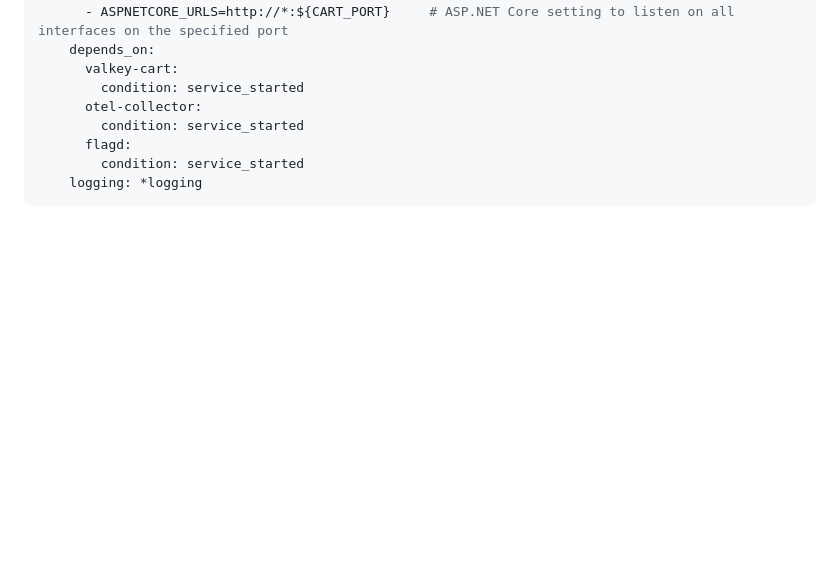
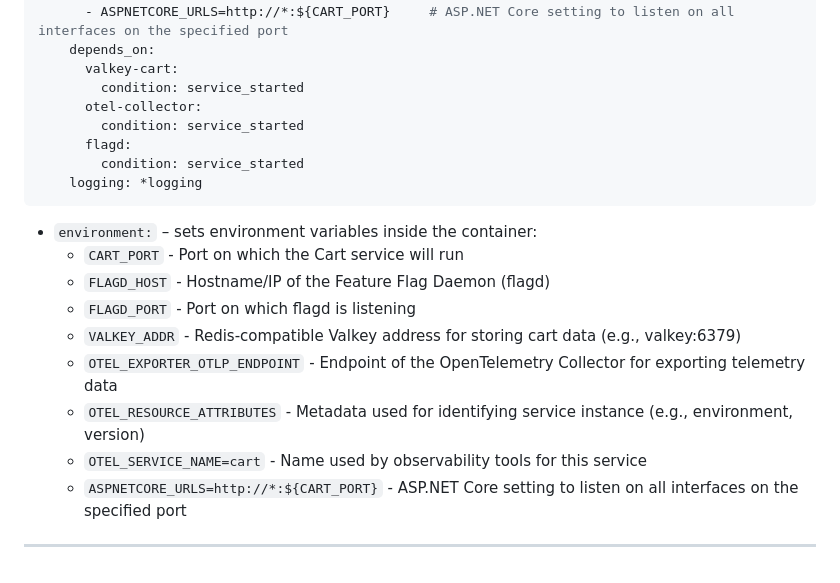
Before and after one commit to akhil27051999/Open-Telemetry-Project, a Markdown page: Section-02/02-docker-compose-file.md, the part around the change. Drawn GitHub-style; blank space fills up the shorter version.

````diff
--- a/Section-02/02-docker-compose-file.md
+++ b/Section-02/02-docker-compose-file.md
@@ -201,3 +201,15 @@ networks:
         condition: service_started
     logging: *logging
 ```
+
+- `environment:` – sets environment variables inside the container:
+  - `CART_PORT` - Port on which the Cart service will run
+  - `FLAGD_HOST` - Hostname/IP of the Feature Flag Daemon (flagd)
+  - `FLAGD_PORT` - Port on which flagd is listening
+  - `VALKEY_ADDR` - Redis-compatible Valkey address for storing cart data (e.g., valkey:6379)
+  - `OTEL_EXPORTER_OTLP_ENDPOINT` - Endpoint of the OpenTelemetry Collector for exporting telemetry data
+  - `OTEL_RESOURCE_ATTRIBUTES` - Metadata used for identifying service instance (e.g., environment, version)
+  - `OTEL_SERVICE_NAME=cart` - Name used by observability tools for this service
+  - `ASPNETCORE_URLS=http://*:${CART_PORT}` - ASP.NET Core setting to listen on all interfaces on the specified port
+
+---
````
